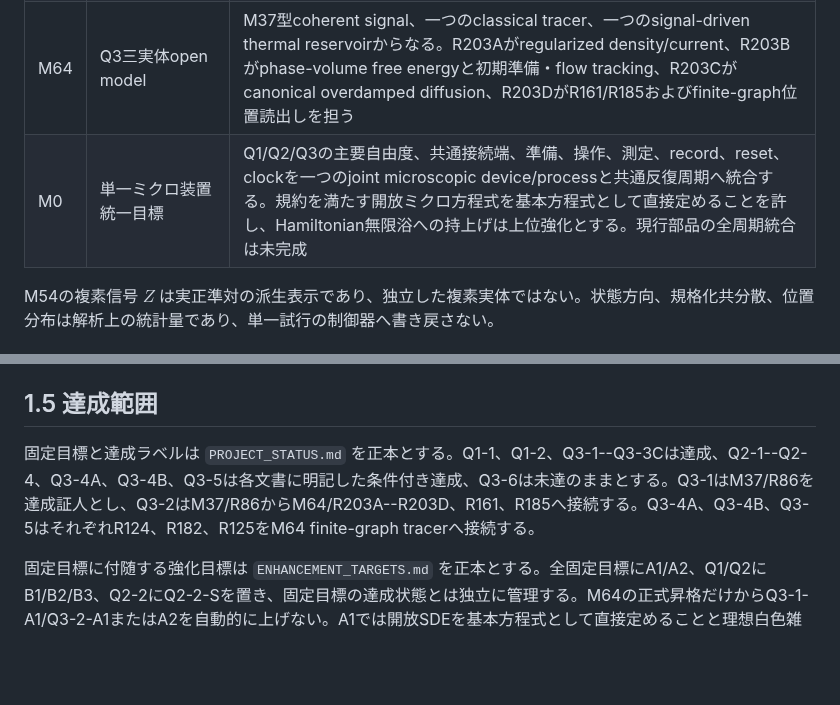
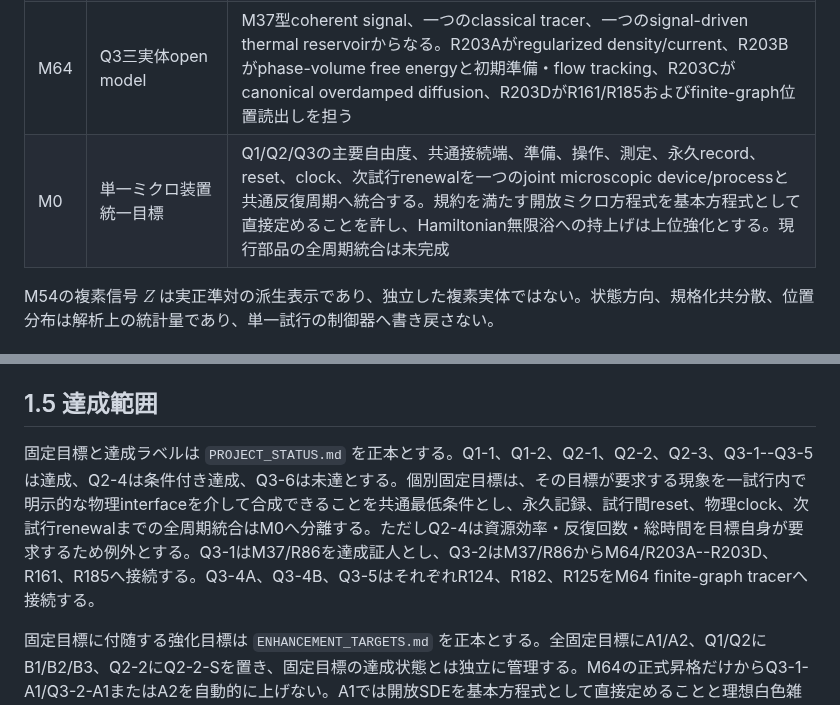
Before and after one commit to nimomono/quantum-wakaran-neko, a Markdown page: sections/01_scope_and_cycle.md, 2 parts joined by grey strips. Drawn GitHub-style; blank space fills up the shorter version.

Commit message:
draft-121: sync scope with single-trial goal policy

```diff
--- a/sections/01_scope_and_cycle.md
+++ b/sections/01_scope_and_cycle.md
@@ -70,7 +70,7 @@ R162のopen Poisson-jump過程はM64の基礎的実体ではなく、R161 lawの
 | M54 | 共通有効信号--配置状態構成族 | 有限実正準信号、準備済み入力境界、永続記憶部、作業領域、時計、記録の共通型。Q1型局所信号とQ2型2体系結合の空間特殊化がQ3 signalの $(\pi,j)$ を与え、Q3位置interfaceはM64 tracerへ接続する |
 | M37 | 物理Hamiltonian信号実装層 | Q3空間signalを局所ばね網で実装し、R187条件下ではW型最低2正常モードをQ1 W2制御信号へ接続する |
 | M64 | Q3三実体open model | M37型coherent signal、一つのclassical tracer、一つのsignal-driven thermal reservoirからなる。R203Aがregularized density/current、R203Bがphase-volume free energyと初期準備・flow tracking、R203Cがcanonical overdamped diffusion、R203DがR161/R185およびfinite-graph位置読出しを担う |
-| M0 | 単一ミクロ装置統一目標 | Q1/Q2/Q3の主要自由度、共通接続端、準備、操作、測定、record、reset、clockを一つのjoint microscopic device/processと共通反復周期へ統合する。規約を満たす開放ミクロ方程式を基本方程式として直接定めることを許し、Hamiltonian無限浴への持上げは上位強化とする。現行部品の全周期統合は未完成 |
+| M0 | 単一ミクロ装置統一目標 | Q1/Q2/Q3の主要自由度、共通接続端、準備、操作、測定、永久record、reset、clock、次試行renewalを一つのjoint microscopic device/processと共通反復周期へ統合する。規約を満たす開放ミクロ方程式を基本方程式として直接定めることを許し、Hamiltonian無限浴への持上げは上位強化とする。現行部品の全周期統合は未完成 |
 
 M54の複素信号 $Z$ は実正準対の派生表示であり、独立した複素実体ではない。状態方向、規格化共分散、位置分布は解析上の統計量であり、単一試行の制御器へ書き戻さない。
 
@@ -89,7 +89,7 @@ M54の複素信号 $Z$ は実正準対の派生表示であり、独立した複
 
 ## 1.5 達成範囲
 
-固定目標と達成ラベルは `PROJECT_STATUS.md` を正本とする。Q1-1、Q1-2、Q3-1--Q3-3Cは達成、Q2-1--Q2-4、Q3-4A、Q3-4B、Q3-5は各文書に明記した条件付き達成、Q3-6は未達のままとする。Q3-1はM37/R86を達成証人とし、Q3-2はM37/R86からM64/R203A--R203D、R161、R185へ接続する。Q3-4A、Q3-4B、Q3-5はそれぞれR124、R182、R125をM64 finite-graph tracerへ接続する。
+固定目標と達成ラベルは `PROJECT_STATUS.md` を正本とする。Q1-1、Q1-2、Q2-1、Q2-2、Q2-3、Q3-1--Q3-5は達成、Q2-4は条件付き達成、Q3-6は未達とする。個別固定目標は、その目標が要求する現象を一試行内で明示的な物理interfaceを介して合成できることを共通最低条件とし、永久記録、試行間reset、物理clock、次試行renewalまでの全周期統合はM0へ分離する。ただしQ2-4は資源効率・反復回数・総時間を目標自身が要求するため例外とする。Q3-1はM37/R86を達成証人とし、Q3-2はM37/R86からM64/R203A--R203D、R161、R185へ接続する。Q3-4A、Q3-4B、Q3-5はそれぞれR124、R182、R125をM64 finite-graph tracerへ接続する。
 
 固定目標に付随する強化目標は `ENHANCEMENT_TARGETS.md` を正本とする。全固定目標にA1/A2、Q1/Q2にB1/B2/B3、Q2-2にQ2-2-Sを置き、固定目標の達成状態とは独立に管理する。M64の正式昇格だけからQ3-1-A1/Q3-2-A1またはA2を自動的に上げない。A1では開放SDEを基本方程式として直接定めることと理想白色雑音を許し、A2はそのミクロ方程式自体の直接数値再現を要求する。
 
```
